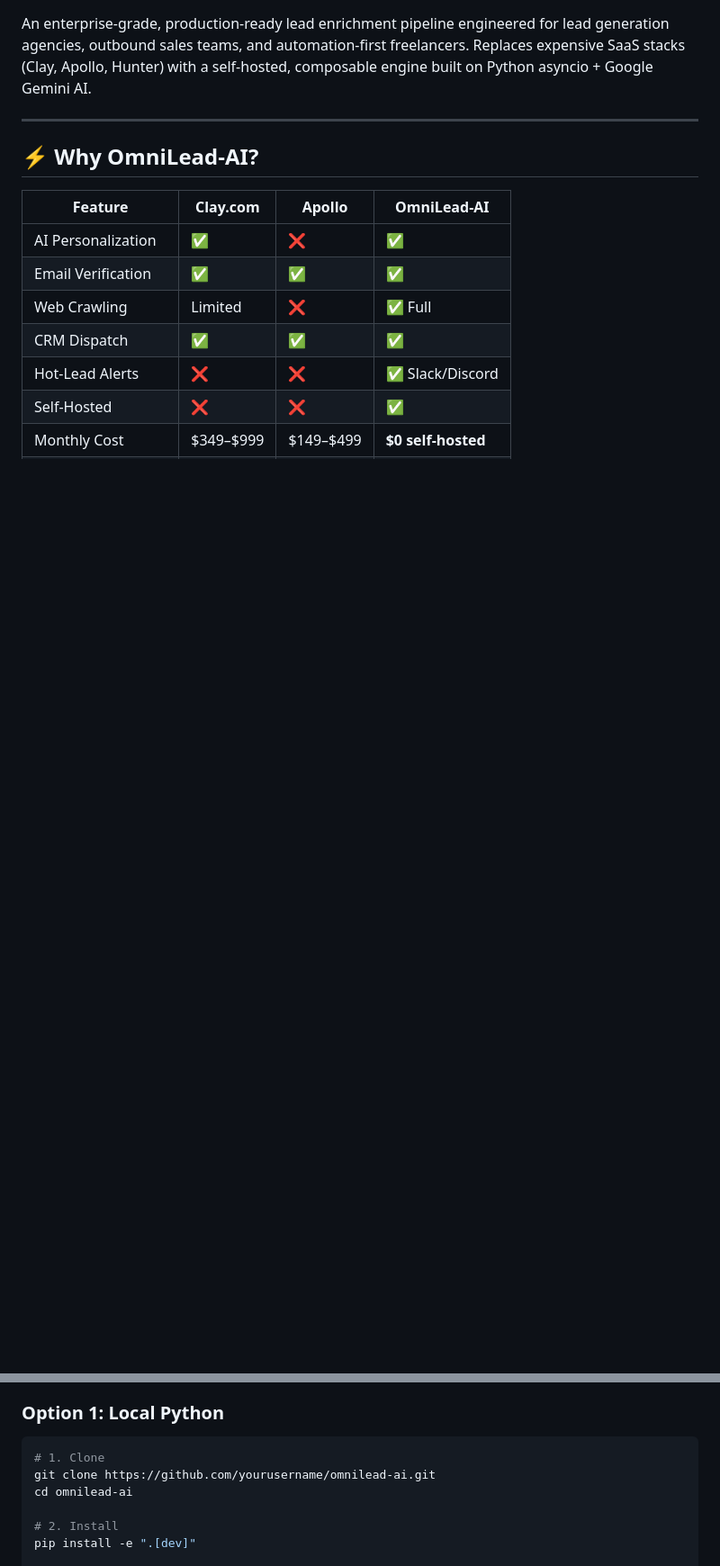
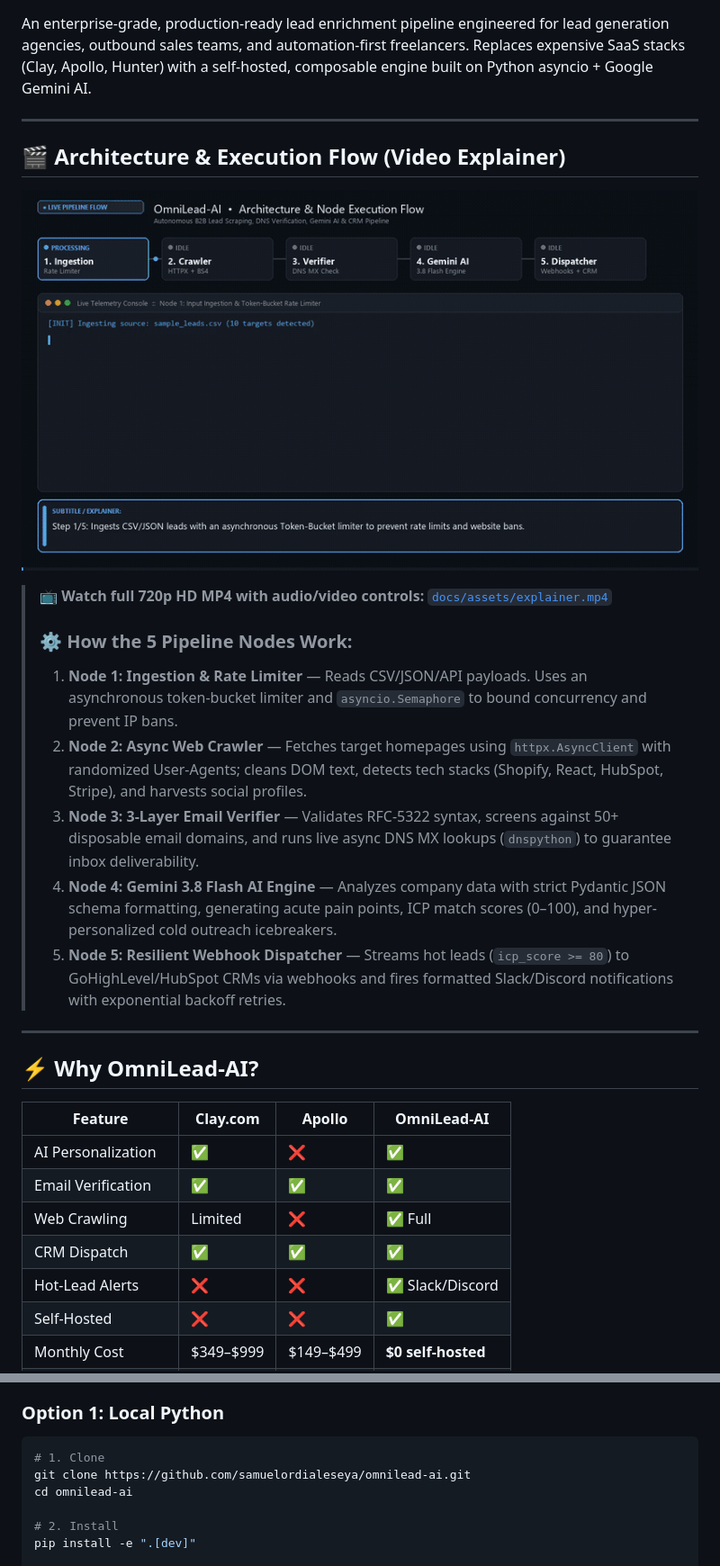
Before and after one commit to samuelordialeseya/omnilead-ai, a Markdown page: README.md, 2 parts joined by grey strips. Shown at 90% size. Drawn GitHub-style; pictures changed too: docs/assets/explainer.gif (added); blank space fills up the shorter version.

Commit message:
docs: add video explainer, gif animation, badges, and MIT license

````diff
--- a/README.md
+++ b/README.md
@@ -5,4 +12,21 @@
 An enterprise-grade, production-ready lead enrichment pipeline engineered for lead generation agencies, outbound sales teams, and automation-first freelancers. Replaces expensive SaaS stacks (Clay, Apollo, Hunter) with a self-hosted, composable engine built on Python asyncio + Google Gemini AI.
+
+---
+
+## 🎬 Architecture & Execution Flow (Video Explainer)
+
+<p align="center">
+  <img src="docs/assets/explainer.gif" alt="OmniLead-AI Pipeline Architecture & Node Flow with Subtitles" width="100%" />
+</p>
+
+> 📺 **Watch full 720p HD MP4 with audio/video controls:** [`docs/assets/explainer.mp4`](docs/assets/explainer.mp4)
+>
+> ### ⚙️ How the 5 Pipeline Nodes Work:
+> 1. **Node 1: Ingestion & Rate Limiter** — Reads CSV/JSON/API payloads. Uses an asynchronous token-bucket limiter and `asyncio.Semaphore` to bound concurrency and prevent IP bans.
+> 2. **Node 2: Async Web Crawler** — Fetches target homepages using `httpx.AsyncClient` with randomized User-Agents; cleans DOM text, detects tech stacks (Shopify, React, HubSpot, Stripe), and harvests social profiles.
+> 3. **Node 3: 3-Layer Email Verifier** — Validates RFC-5322 syntax, screens against 50+ disposable email domains, and runs live async DNS MX lookups (`dnspython`) to guarantee inbox deliverability.
+> 4. **Node 4: Gemini 3.8 Flash AI Engine** — Analyzes company data with strict Pydantic JSON schema formatting, generating acute pain points, ICP match scores (0–100), and hyper-personalized cold outreach icebreakers.
+> 5. **Node 5: Resilient Webhook Dispatcher** — Streams hot leads (`icp_score >= 80`) to GoHighLevel/HubSpot CRMs via webhooks and fires formatted Slack/Discord notifications with exponential backoff retries.
 
 ---
 
@@ -59,7 +83,7 @@ flowchart TD
 
 ```bash
 # 1. Clone
-git clone https://github.com/yourusername/omnilead-ai.git
+git clone https://github.com/samuelordialeseya/omnilead-ai.git
 cd omnilead-ai
 
 # 2. Install
````
Also changed, not shown: other parts of README.md (+7 -0 lines), 4 other files.
